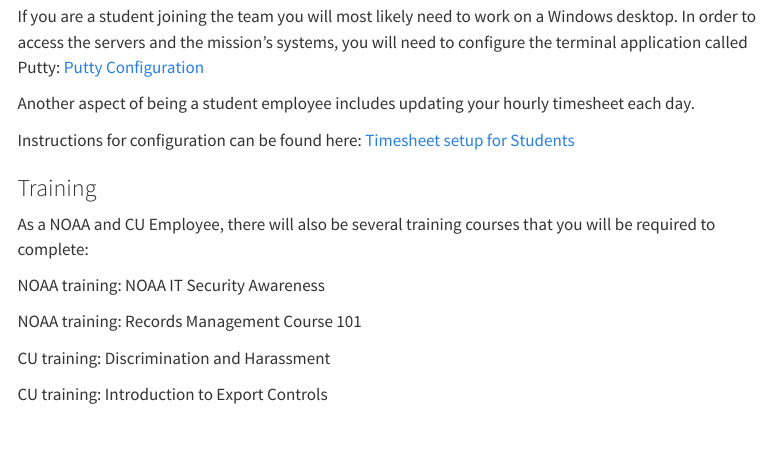
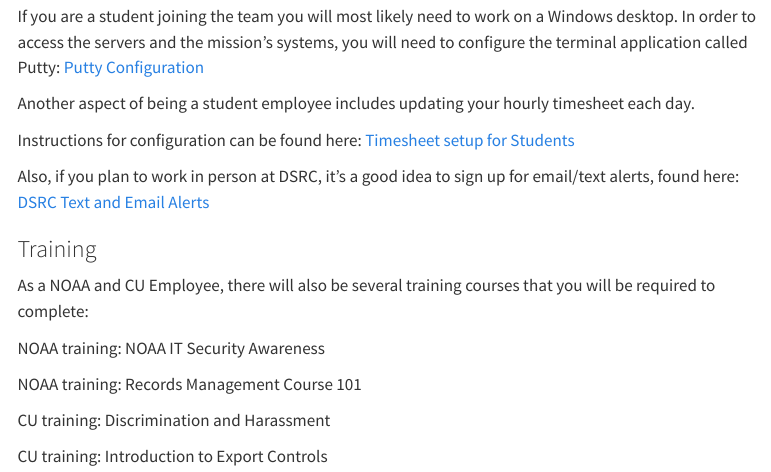
Before and after one commit to CI-CMG/OceanAcoustics-LabManual, a Quarto document (content/Onboarding.qmd): the page in a window 1100 px wide, from 870 px down. Rendered offline with R 4.5, knitr and Pandoc in place of Quarto, with nearby package versions; menus at the side of the page are left out.

Commit message:
Update Onboarding.qmd to include text and email alert signup

```diff
--- a/content/Onboarding.qmd
+++ b/content/Onboarding.qmd
@@ -32,6 +32,8 @@
 
 Instructions for configuration can be found here: [Timesheet setup for Students](https://drive.google.com/file/d/1nrxWaun2OK8dSWKtI2cr7XIeCFyVXVYA/view?usp=sharing)
 
+Also, if you plan to work in person at DSRC, it's a good idea to sign up for email/text alerts, found here: [DSRC Text and Email Alerts](https://public.govdelivery.com/accounts/USNISTINSIDE/subscriber/new)
+
 ### Training
 
 As a NOAA and CU Employee, there will also be several training courses that you will be required to complete:
```
